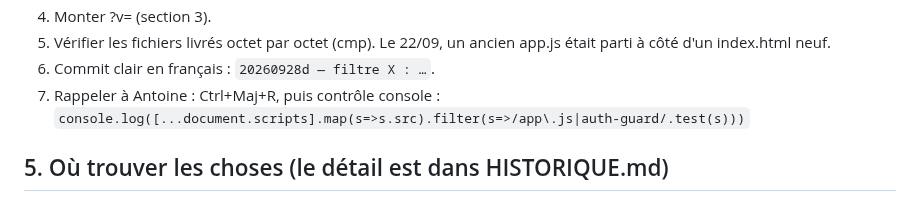
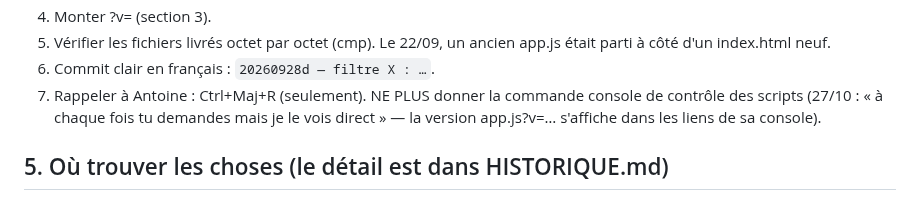
Before and after one commit to gones45140/gones45, a Markdown page: CLAUDE.md, the part around the change. GitHub-like rendering.

Commit message:
Notes : plus de commande console de contrôle des scripts (Antoine voit la version)
Co-Authored-By: Claude Opus 5.5 <noreply@anthropic.com>
Claude-Session: https://claude.ai/code/session_01V6qHVeb7FLa5LYCw6wsffU

```diff
--- a/CLAUDE.md
+++ b/CLAUDE.md
@@ -86,8 +86,8 @@ pousser, `git fetch origin main && git rebase origin/main`, sinon le push est re
 5. Vérifier les fichiers livrés octet par octet (cmp). Le 22/09, un ancien
    app.js était parti à côté d'un index.html neuf.
 6. Commit clair en français : `20260928d — filtre X : …`.
-7. Rappeler à Antoine : Ctrl+Maj+R, puis contrôle console :
-   `console.log([...document.scripts].map(s=>s.src).filter(s=>/app\.js|auth-guard/.test(s)))`
+7. Rappeler à Antoine : Ctrl+Maj+R (seulement). NE PLUS donner la commande console de contrôle des scripts (27/10 :
+   « à chaque fois tu demandes mais je le vois direct » — la version app.js?v=… s'affiche dans les liens de sa console).
 
 ## 5. Où trouver les choses (le détail est dans HISTORIQUE.md)
 
```
